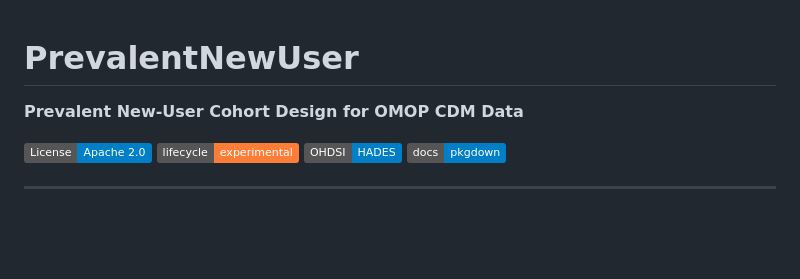
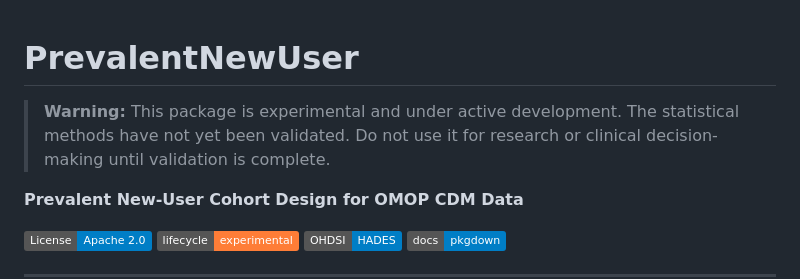
Before and after one commit to ob325/PrevalentNewUser, a Markdown page: README.md, the part around the change. GitHub-like rendering; badges without logos; blank space fills up the shorter version.

Commit message:
readme disclaimer

```diff
--- a/README.md
+++ b/README.md
@@ -1,4 +1,6 @@
 # PrevalentNewUser
+
+> **Warning:** This package is experimental and under active development. The statistical methods have not yet been validated. Do not use it for research or clinical decision-making until validation is complete.
 
 **Prevalent New-User Cohort Design for OMOP CDM Data**
 
```
